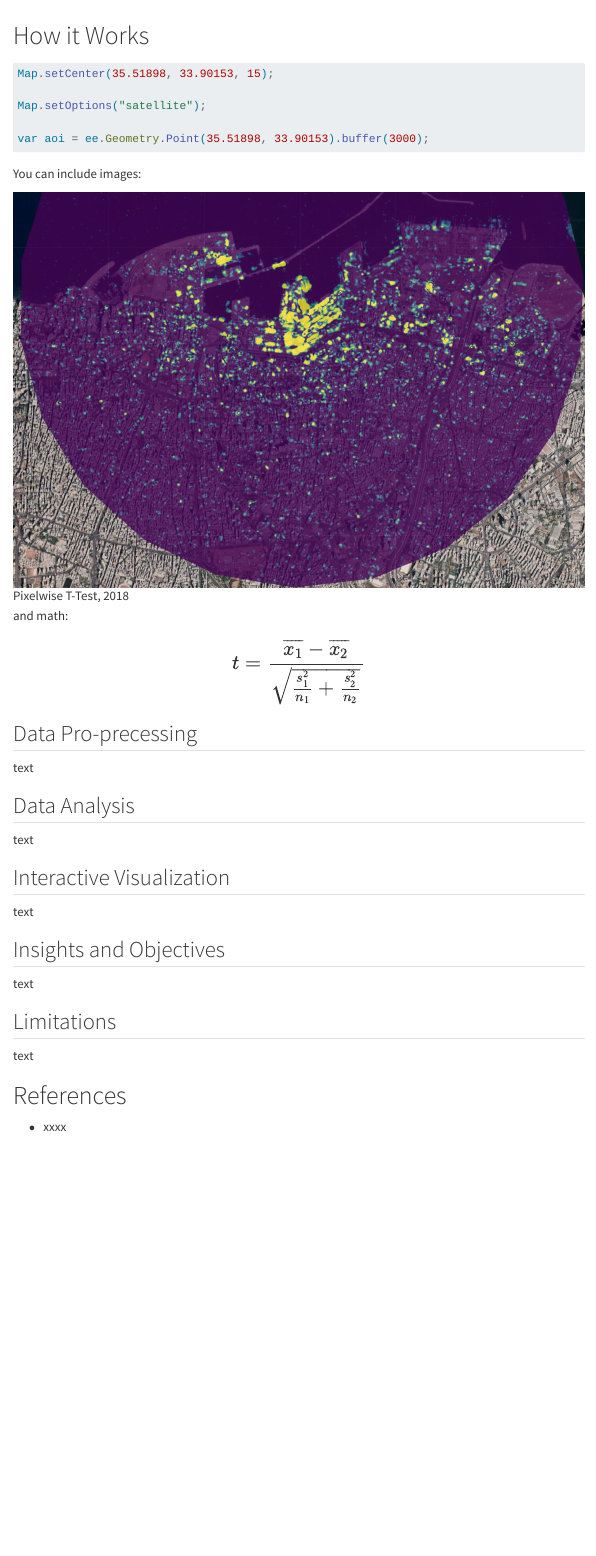
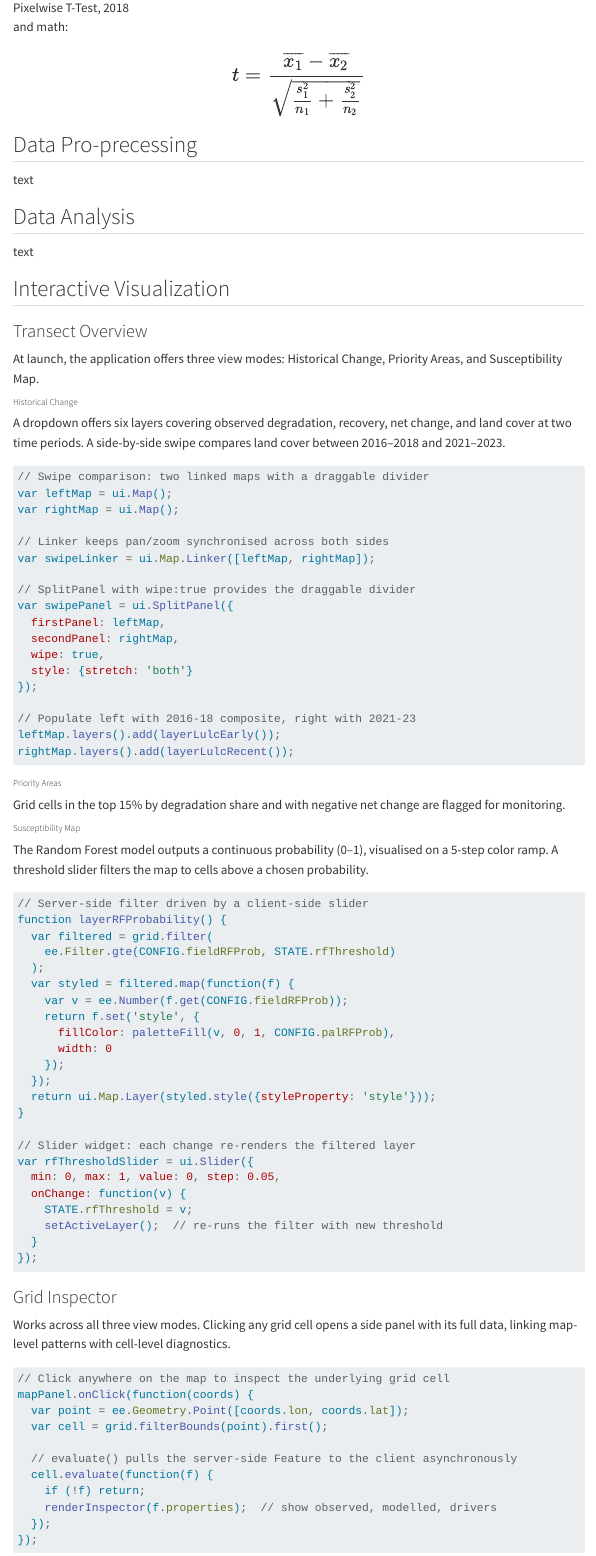
Before and after one commit to jie420/CASA0025_Group_Project, a Quarto document (index.qmd): the page in a window 1100 px wide, from 1700 px down before the commit and from 2330 px down after it. Rendered offline with R 4.5, knitr and Pandoc in place of Quarto, with nearby package versions; menus at the side of the page are left out.

Commit message:
add Transect Overview and Insights and Objectives

````diff
--- a/index.qmd
+++ b/index.qmd
@@ -100,14 +100,6 @@
 
 # How it Works
 
-``` js
-Map.setCenter(35.51898, 33.90153, 15);
-
-Map.setOptions("satellite");
-
-var aoi = ee.Geometry.Point(35.51898, 33.90153).buffer(3000);
-```
-
 You can include images:
 
 ![Pixelwise T-Test, 2018](images/beirut_change_2020.jpg)
@@ -124,8 +116,88 @@
 
 ## Interactive Visualization
 
-text
+### Transect Overview
+
+At launch, the application offers three view modes: Historical Change, Priority Areas, and Susceptibility Map.
+
+###### Historical Change
+
+A dropdown offers six layers covering observed degradation, recovery, net change, and land cover at two time periods. A side-by-side swipe compares land cover between 2016–2018 and 2021–2023.
+
+``` javascript
+// Swipe comparison: two linked maps with a draggable divider
+var leftMap = ui.Map();
+var rightMap = ui.Map();
+
+// Linker keeps pan/zoom synchronised across both sides
+var swipeLinker = ui.Map.Linker([leftMap, rightMap]);
+
+// SplitPanel with wipe:true provides the draggable divider
+var swipePanel = ui.SplitPanel({
+  firstPanel: leftMap,
+  secondPanel: rightMap,
+  wipe: true,
+  style: {stretch: 'both'}
+});
+
+// Populate left with 2016-18 composite, right with 2021-23
+leftMap.layers().add(layerLulcEarly());
+rightMap.layers().add(layerLulcRecent());
+```
+
+###### Priority Areas
+
+Grid cells in the top 15% by degradation share and with negative net change are flagged for monitoring.
+
+###### Susceptibility Map
+
+The Random Forest model outputs a continuous probability (0–1), visualised on a 5-step color ramp. A threshold slider filters the map to cells above a chosen probability.
+
+``` javascript
+// Server-side filter driven by a client-side slider
+function layerRFProbability() {
+  var filtered = grid.filter(
+    ee.Filter.gte(CONFIG.fieldRFProb, STATE.rfThreshold)
+  );
+  var styled = filtered.map(function(f) {
+    var v = ee.Number(f.get(CONFIG.fieldRFProb));
+    return f.set('style', {
+      fillColor: paletteFill(v, 0, 1, CONFIG.palRFProb),
+      width: 0
+    });
+  });
+  return ui.Map.Layer(styled.style({styleProperty: 'style'}));
+}
+
+// Slider widget: each change re-renders the filtered layer
+var rfThresholdSlider = ui.Slider({
+  min: 0, max: 1, value: 0, step: 0.05,
+  onChange: function(v) {
+    STATE.rfThreshold = v;
+    setActiveLayer();  // re-runs the filter with new threshold
+  }
+});
+```
+
+### Grid Inspector
+
+Works across all three view modes. Clicking any grid cell opens a side panel with its full data, linking map-level patterns with cell-level diagnostics.
+
+``` javascript
+// Click anywhere on the map to inspect the underlying grid cell
+mapPanel.onClick(function(coords) {
+  var point = ee.Geometry.Point([coords.lon, coords.lat]);
+  var cell = grid.filterBounds(point).first();
+
+  // evaluate() pulls the server-side Feature to the client asynchronously
+  cell.evaluate(function(f) {
+    if (!f) return;
+    renderInspector(f.properties);  // show observed, modelled, drivers
+  });
+});
+```
+
+### Guided Examples
 
 ## Insights and Objectives
 
-text
````
Also changed, not shown: .quarto/idx/index.qmd.json, docs/search.json, index.qmd (7 more changed lines), 2 other files.
